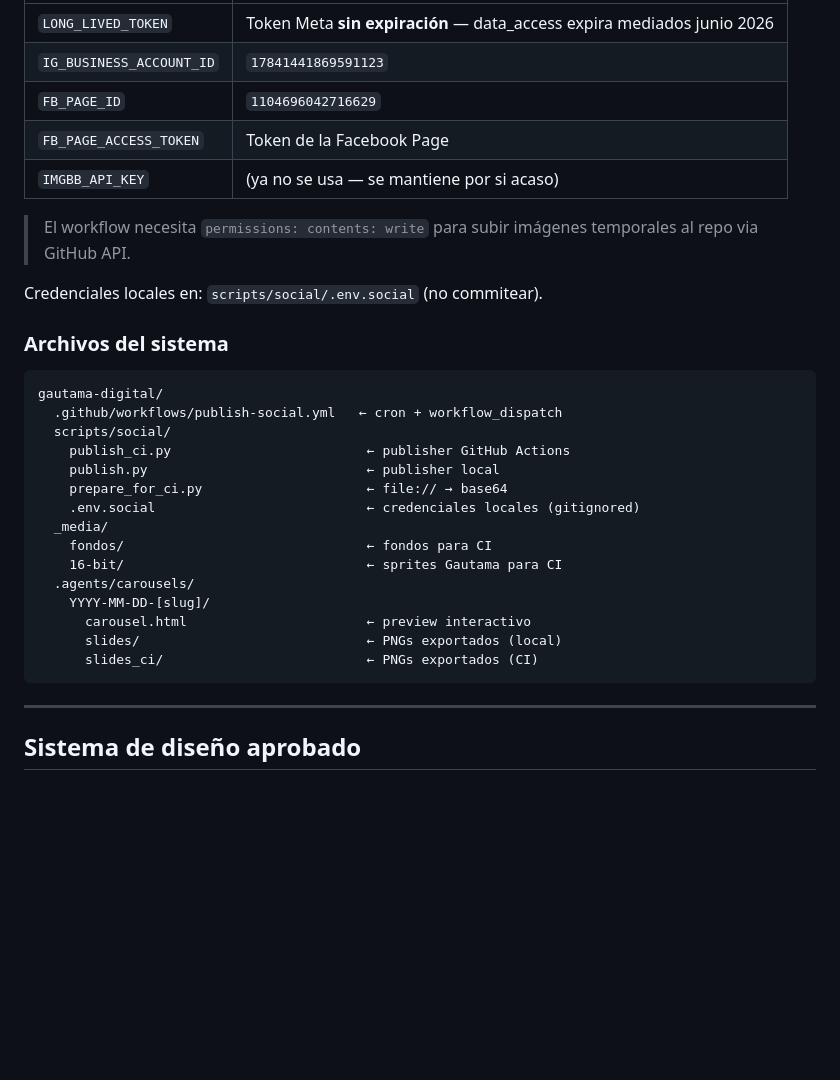
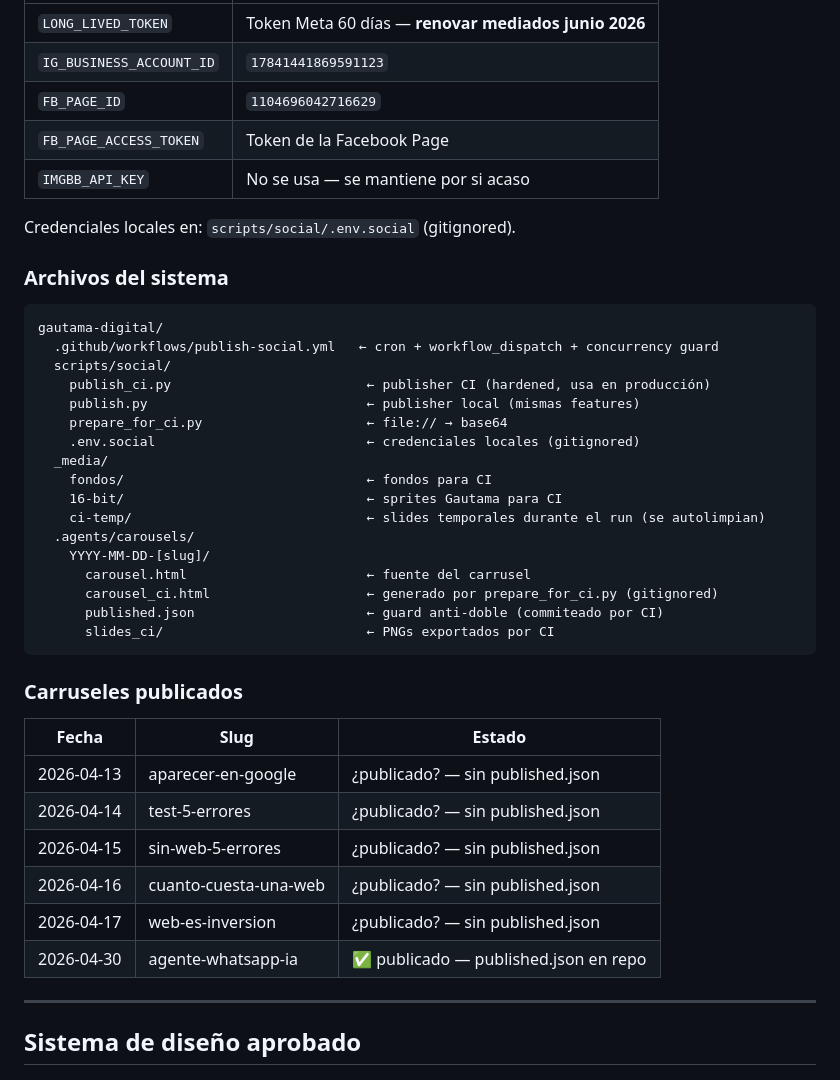
Before and after one commit to sebannicus/gautama-digital, a Markdown page: CLAUDE.md, the part around one of its changes. GitHub-like rendering; blank space fills up the shorter version.

````diff
--- a/CLAUDE.md
+++ b/CLAUDE.md
@@ -121,33 +153,44 @@ gh workflow run publish-social.yml --field date="YYYY-MM-DD" --field dry_run="fa
 |---|---|
-| `LONG_LIVED_TOKEN` | Token Meta **sin expiración** — data_access expira mediados junio 2026 |
+| `LONG_LIVED_TOKEN` | Token Meta 60 días — **renovar mediados junio 2026** |
 | `IG_BUSINESS_ACCOUNT_ID` | `17841441869591123` |
 | `FB_PAGE_ID` | `1104696042716629` |
 | `FB_PAGE_ACCESS_TOKEN` | Token de la Facebook Page |
-| `IMGBB_API_KEY` | (ya no se usa — se mantiene por si acaso) |
+| `IMGBB_API_KEY` | No se usa — se mantiene por si acaso |
 
-> El workflow necesita `permissions: contents: write` para subir imágenes temporales al repo via GitHub API.
-
-Credenciales locales en: `scripts/social/.env.social` (no commitear).
+Credenciales locales en: `scripts/social/.env.social` (gitignored).
 
 ### Archivos del sistema
 
 ```
 gautama-digital/
-  .github/workflows/publish-social.yml   ← cron + workflow_dispatch
+  .github/workflows/publish-social.yml   ← cron + workflow_dispatch + concurrency guard
   scripts/social/
-    publish_ci.py                         ← publisher GitHub Actions
-    publish.py                            ← publisher local
+    publish_ci.py                         ← publisher CI (hardened, usa en producción)
+    publish.py                            ← publisher local (mismas features)
     prepare_for_ci.py                     ← file:// → base64
     .env.social                           ← credenciales locales (gitignored)
   _media/
     fondos/                               ← fondos para CI
     16-bit/                               ← sprites Gautama para CI
+    ci-temp/                              ← slides temporales durante el run (se autolimpian)
   .agents/carousels/
     YYYY-MM-DD-[slug]/
-      carousel.html                       ← preview interactivo
-      slides/                             ← PNGs exportados (local)
-      slides_ci/                          ← PNGs exportados (CI)
+      carousel.html                       ← fuente del carrusel
+      carousel_ci.html                    ← generado por prepare_for_ci.py (gitignored)
+      published.json                      ← guard anti-doble (commiteado por CI)
+      slides_ci/                          ← PNGs exportados por CI
 ```
+
+### Carruseles publicados
+
+| Fecha | Slug | Estado |
+|---|---|---|
+| 2026-04-13 | aparecer-en-google | ¿publicado? — sin published.json |
+| 2026-04-14 | test-5-errores | ¿publicado? — sin published.json |
+| 2026-04-15 | sin-web-5-errores | ¿publicado? — sin published.json |
+| 2026-04-16 | cuanto-cuesta-una-web | ¿publicado? — sin published.json |
+| 2026-04-17 | web-es-inversion | ¿publicado? — sin published.json |
+| 2026-04-30 | agente-whatsapp-ia | ✅ publicado — published.json en repo |
 
 ---
 
````
Also changed, not shown: other parts of CLAUDE.md (+46 -14 lines).
